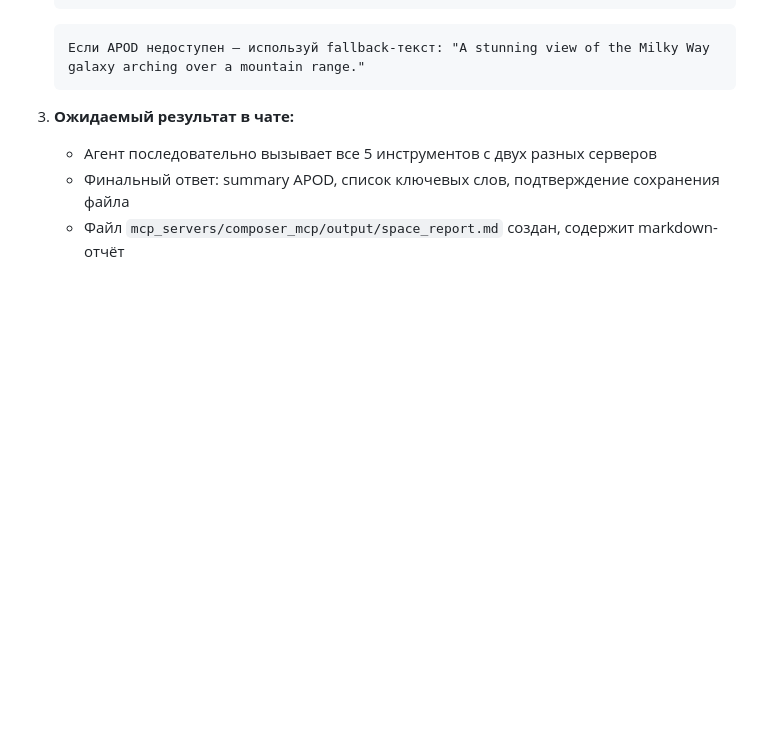
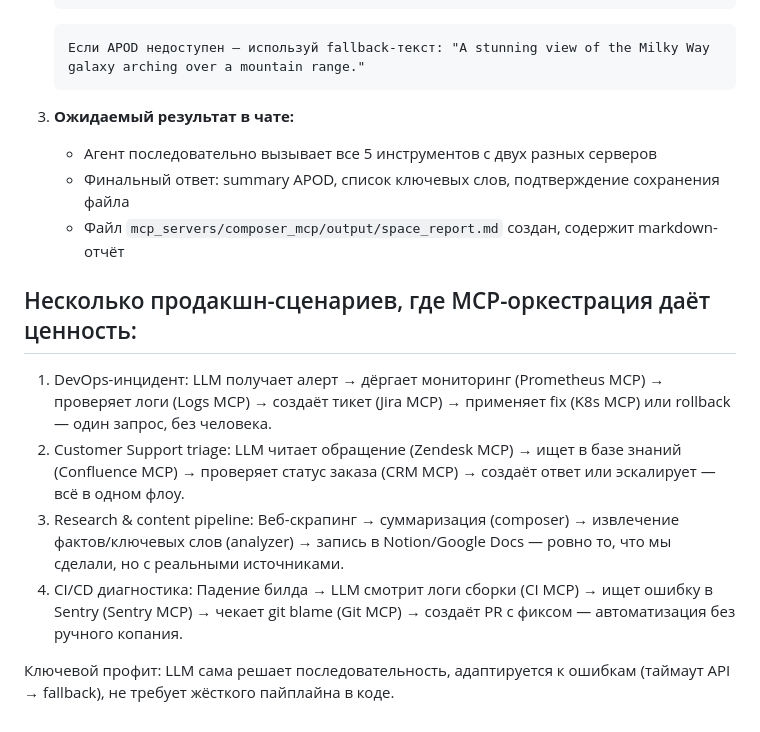
Before and after one commit to dpmn/ai-advent-challenge, a Markdown page: week-04/day-20/README.md, the part around the change. Drawn GitHub-style; blank space fills up the shorter version.

Commit message:
day-20: Документация

```diff
--- a/week-04/day-20/README.md
+++ b/week-04/day-20/README.md
@@ -66,3 +66,12 @@
    - Агент последовательно вызывает все 5 инструментов с двух разных серверов
    - Финальный ответ: summary APOD, список ключевых слов, подтверждение сохранения файла
    - Файл `mcp_servers/composer_mcp/output/space_report.md` создан, содержит markdown-отчёт
+
+## Несколько продакшн-сценариев, где MCP-оркестрация даёт ценность:
+
+1. DevOps-инцидент: LLM получает алерт → дёргает мониторинг (Prometheus MCP) → проверяет логи (Logs MCP) → создаёт тикет (Jira MCP) → применяет fix (K8s MCP) или rollback — один запрос, без человека.
+2. Customer Support triage: LLM читает обращение (Zendesk MCP) → ищет в базе знаний (Confluence MCP) → проверяет статус заказа (CRM MCP) → создаёт ответ или эскалирует — всё в одном флоу.
+3. Research & content pipeline: Веб-скрапинг → суммаризация (composer) → извлечение фактов/ключевых слов (analyzer) → запись в Notion/Google Docs — ровно то, что мы сделали, но с реальными источниками.
+4. CI/CD диагностика: Падение билда → LLM смотрит логи сборки (CI MCP) → ищет ошибку в Sentry (Sentry MCP) → чекает git blame (Git MCP) → создаёт PR с фиксом — автоматизация без ручного копания.
+
+Ключевой профит: LLM сама решает последовательность, адаптируется к ошибкам (таймаут API → fallback), не требует жёсткого пайплайна в коде.
```
